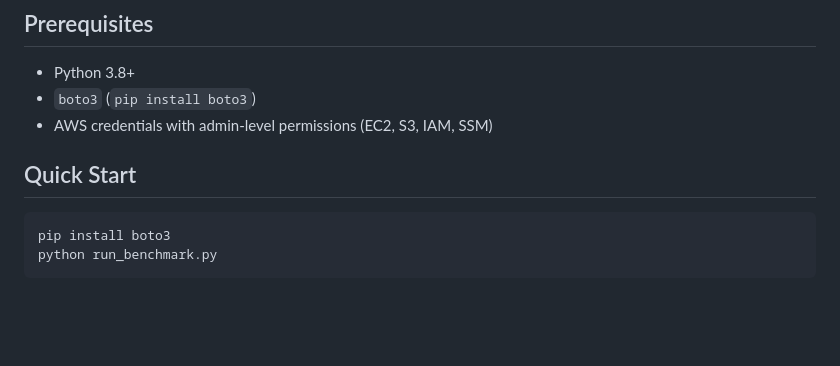
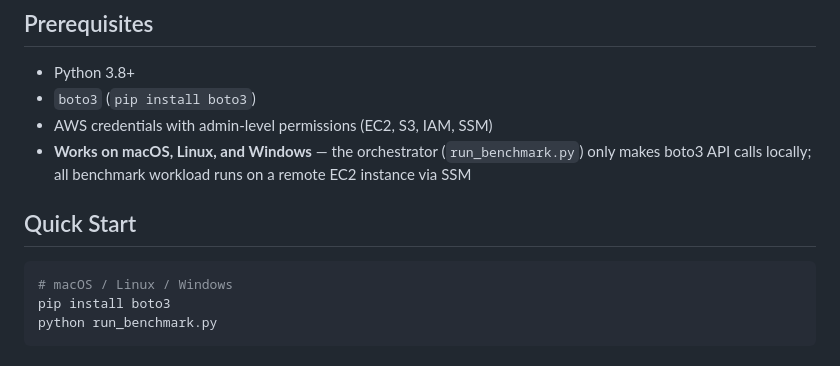
Before and after one commit to AllenXieSZ/storage, a Markdown page: s3-benchmark/README.md, the part around the change. Drawn GitHub-style; blank space fills up the shorter version.

Commit message:
README: clarify macOS/Linux/Windows compatibility

````diff
--- a/s3-benchmark/README.md
+++ b/s3-benchmark/README.md
@@ -56,10 +56,12 @@ Key optimizations:
 - Python 3.8+
 - `boto3` (`pip install boto3`)
 - AWS credentials with admin-level permissions (EC2, S3, IAM, SSM)
+- **Works on macOS, Linux, and Windows** — the orchestrator (`run_benchmark.py`) only makes boto3 API calls locally; all benchmark workload runs on a remote EC2 instance via SSM
 
 ## Quick Start
 
 ```bash
+# macOS / Linux / Windows
 pip install boto3
 python run_benchmark.py
 ```
````
